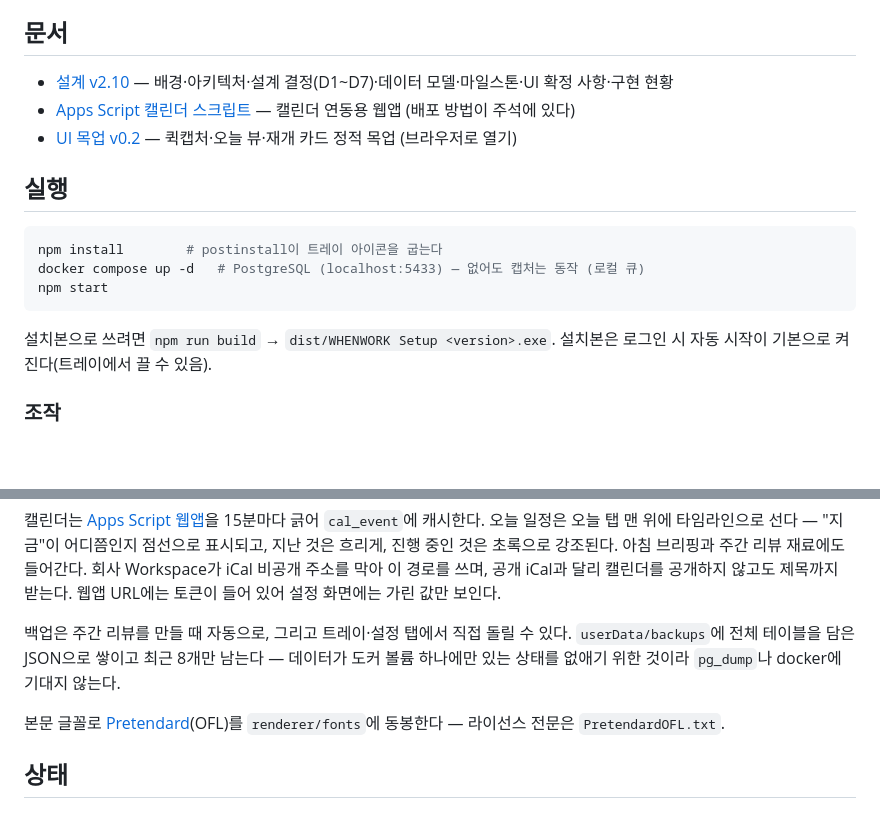
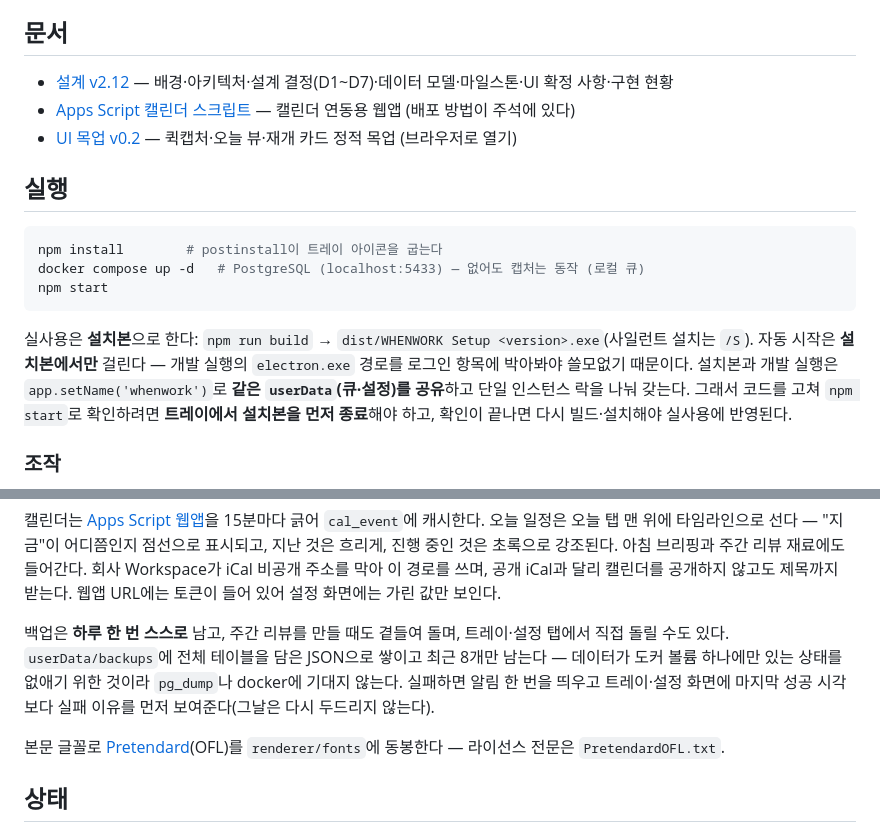
Before and after one commit to when630/whenwork, a Markdown page: README.md, 2 parts joined by grey strips. GitHub-like rendering; blank space fills up the shorter version.

````diff
--- a/README.md
+++ b/README.md
@@ -12,7 +12,7 @@
 
 ## 문서
 
-- [설계 v2.10](docs/01_설계.md) — 배경·아키텍처·설계 결정(D1~D7)·데이터 모델·마일스톤·UI 확정 사항·구현 현황
+- [설계 v2.12](docs/01_설계.md) — 배경·아키텍처·설계 결정(D1~D7)·데이터 모델·마일스톤·UI 확정 사항·구현 현황
 - [Apps Script 캘린더 스크립트](docs/apps-script-calendar.gs) — 캘린더 연동용 웹앱 (배포 방법이 주석에 있다)
 - [UI 목업 v0.2](docs/mockups/index.html) — 퀵캡처·오늘 뷰·재개 카드 정적 목업 (브라우저로 열기)
 
@@ -24,7 +24,7 @@ docker compose up -d   # PostgreSQL (localhost:5433) — 없어도 캡처는 동
 npm start
 ```
 
-설치본으로 쓰려면 `npm run build` → `dist/WHENWORK Setup <version>.exe`. 설치본은 로그인 시 자동 시작이 기본으로 켜진다(트레이에서 끌 수 있음).
+실사용은 **설치본**으로 한다: `npm run build` → `dist/WHENWORK Setup <version>.exe`(사일런트 설치는 `/S`). 자동 시작은 **설치본에서만** 걸린다 — 개발 실행의 `electron.exe` 경로를 로그인 항목에 박아봐야 쓸모없기 때문이다. 설치본과 개발 실행은 `app.setName('whenwork')`로 **같은 `userData`(큐·설정)를 공유**하고 단일 인스턴스 락을 나눠 갖는다. 그래서 코드를 고쳐 `npm start`로 확인하려면 **트레이에서 설치본을 먼저 종료**해야 하고, 확인이 끝나면 다시 빌드·설치해야 실사용에 반영된다.
 
 ### 조작
 
@@ -63,7 +63,7 @@ npm start
 
 캘린더는 [Apps Script 웹앱](docs/apps-script-calendar.gs)을 15분마다 긁어 `cal_event`에 캐시한다. 오늘 일정은 오늘 탭 맨 위에 타임라인으로 선다 — "지금"이 어디쯤인지 점선으로 표시되고, 지난 것은 흐리게, 진행 중인 것은 초록으로 강조된다. 아침 브리핑과 주간 리뷰 재료에도 들어간다. 회사 Workspace가 iCal 비공개 주소를 막아 이 경로를 쓰며, 공개 iCal과 달리 캘린더를 공개하지 않고도 제목까지 받는다. 웹앱 URL에는 토큰이 들어 있어 설정 화면에는 가린 값만 보인다.
 
-백업은 주간 리뷰를 만들 때 자동으로, 그리고 트레이·설정 탭에서 직접 돌릴 수 있다. `userData/backups`에 전체 테이블을 담은 JSON으로 쌓이고 최근 8개만 남는다 — 데이터가 도커 볼륨 하나에만 있는 상태를 없애기 위한 것이라 `pg_dump`나 docker에 기대지 않는다.
+백업은 **하루 한 번 스스로** 남고, 주간 리뷰를 만들 때도 곁들여 돌며, 트레이·설정 탭에서 직접 돌릴 수도 있다. `userData/backups`에 전체 테이블을 담은 JSON으로 쌓이고 최근 8개만 남는다 — 데이터가 도커 볼륨 하나에만 있는 상태를 없애기 위한 것이라 `pg_dump`나 docker에 기대지 않는다. 실패하면 알림 한 번을 띄우고 트레이·설정 화면에 마지막 성공 시각보다 실패 이유를 먼저 보여준다(그날은 다시 두드리지 않는다).
 
 본문 글꼴로 [Pretendard](https://github.com/orioncactus/pretendard)(OFL)를 `renderer/fonts`에 동봉한다 — 라이선스 전문은 `PretendardOFL.txt`.
 
````
Also changed, not shown: docs/01_설계.md (+9 -0 lines).
